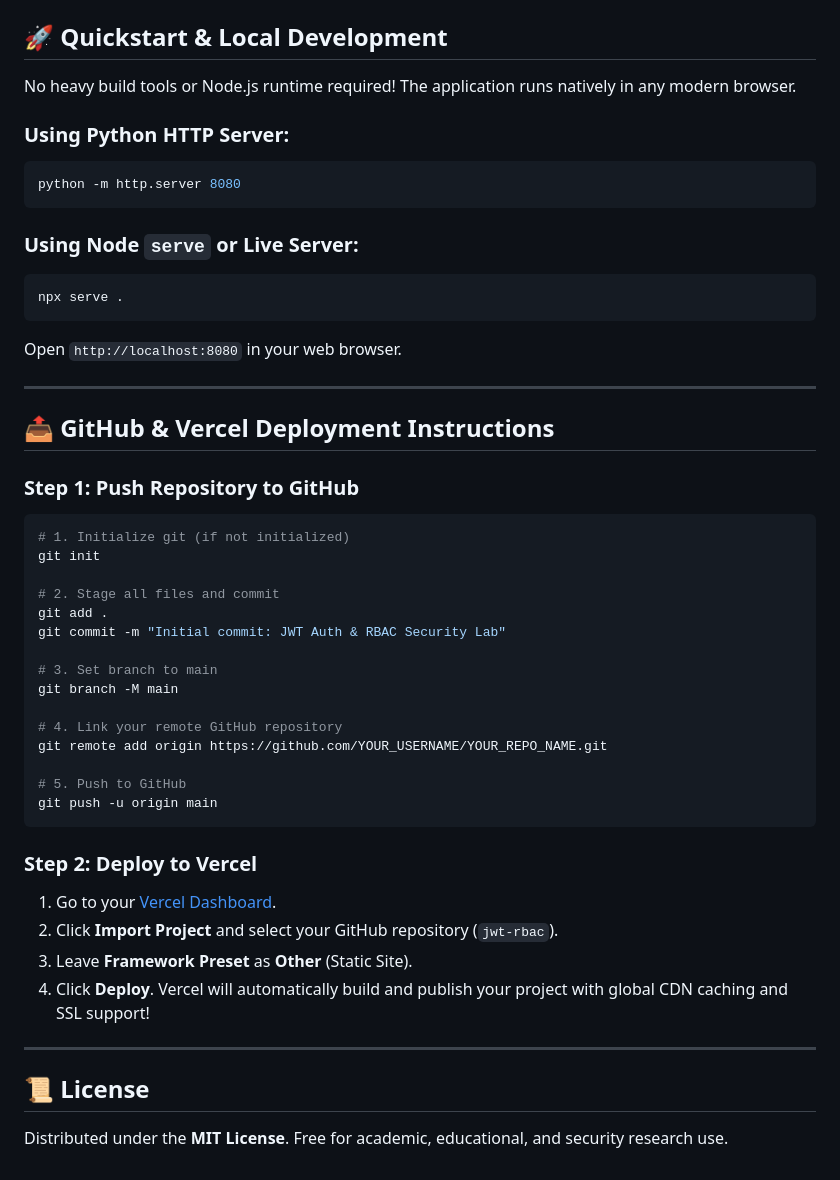
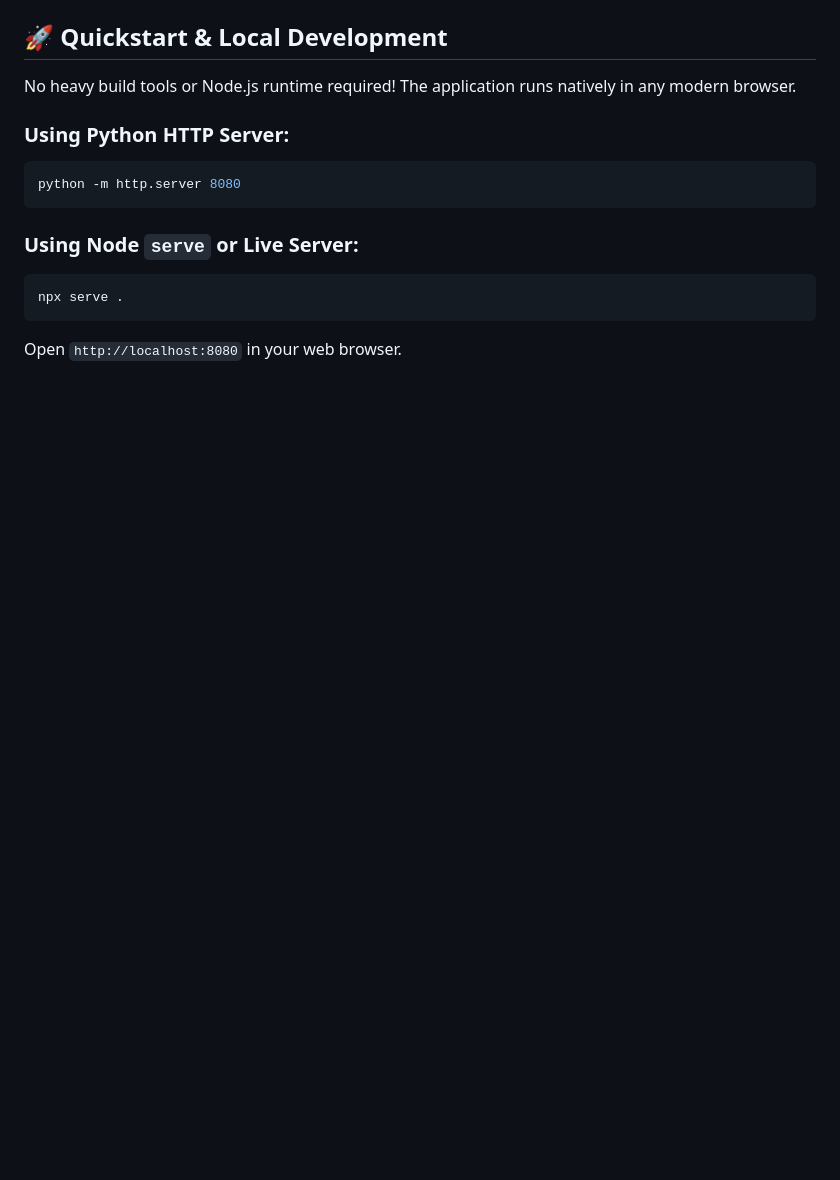
Before and after one commit to Raghav-555/fullstack-5th-sem, a Markdown page: README.md, the part around one of its changes. Drawn GitHub-style; blank space fills up the shorter version.

````diff
--- a/README.md
+++ b/README.md
@@ -137,40 +100,3 @@ npx serve .
 ```
 
 Open `http://localhost:8080` in your web browser.
-
----
-
-## 📤 GitHub & Vercel Deployment Instructions
-
-### Step 1: Push Repository to GitHub
-
-```bash
-# 1. Initialize git (if not initialized)
-git init
-
-# 2. Stage all files and commit
-git add .
-git commit -m "Initial commit: JWT Auth & RBAC Security Lab"
-
-# 3. Set branch to main
-git branch -M main
-
-# 4. Link your remote GitHub repository
-git remote add origin https://github.com/YOUR_USERNAME/YOUR_REPO_NAME.git
-
-# 5. Push to GitHub
-git push -u origin main
-```
-
-### Step 2: Deploy to Vercel
-
-1. Go to your [Vercel Dashboard](https://vercel.com/new).
-2. Click **Import Project** and select your GitHub repository (`jwt-rbac`).
-3. Leave **Framework Preset** as **Other** (Static Site).
-4. Click **Deploy**. Vercel will automatically build and publish your project with global CDN caching and SSL support!
-
----
-
-## 📜 License
-
-Distributed under the **MIT License**. Free for academic, educational, and security research use.
````
Also changed, not shown: other parts of README.md (+0 -37 lines).
